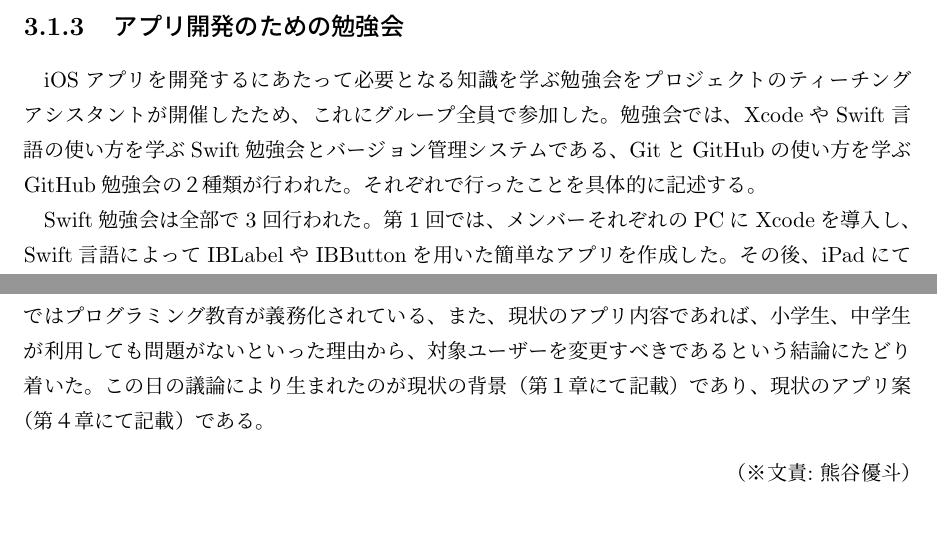
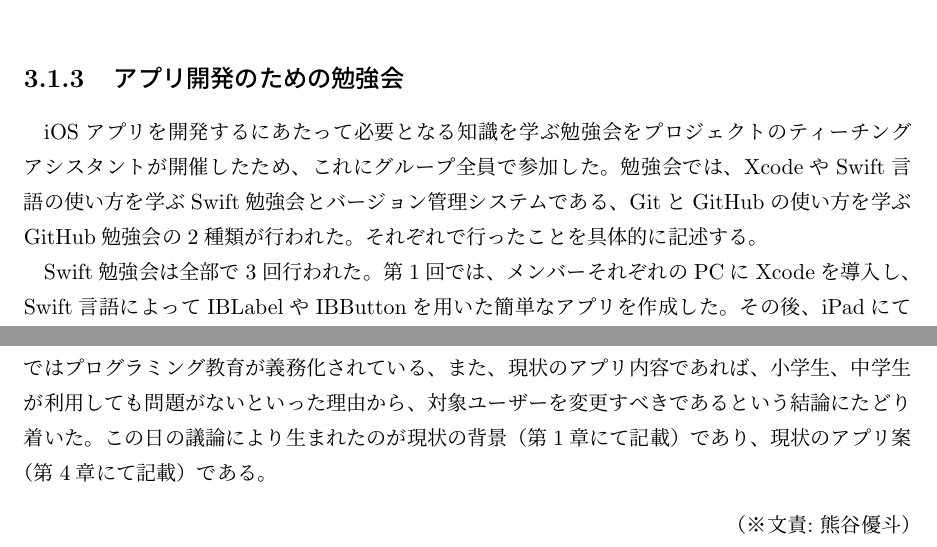
Before and after one commit to FUNPBL2015/edu_groupreport, a LaTeX thesis (group.tex): two parts of pages 12 and 18 of 33, joined at a grey line, cut so that both start at the same text, the shorter picture padded with empty space. Compiled offline with pLaTeX and dvipdfmx.

Commit message:
3章の全角数字を半角にした

```diff
--- a/group.tex
+++ b/group.tex
@@ -192,7 +192,7 @@
 \bunseki{熊谷優斗}
 
 \subsection{アプリ開発のための勉強会}
-\par iOSアプリを開発するにあたって必要となる知識を学ぶ勉強会をプロジェクトのティーチングアシスタントが開催したため、これにグループ全員で参加した。勉強会では、XcodeやSwift言語の使い方を学ぶSwift勉強会とバージョン管理システムである、GitとGitHubの使い方を学ぶGitHub勉強会の２種類が行われた。それぞれで行ったことを具体的に記述する。
+\par iOSアプリを開発するにあたって必要となる知識を学ぶ勉強会をプロジェクトのティーチングアシスタントが開催したため、これにグループ全員で参加した。勉強会では、XcodeやSwift言語の使い方を学ぶSwift勉強会とバージョン管理システムである、GitとGitHubの使い方を学ぶGitHub勉強会の2種類が行われた。それぞれで行ったことを具体的に記述する。
 \par Swift勉強会は全部で3回行われた。第1回では、メンバーそれぞれのPCにXcodeを導入し、Swift言語によってIBLabelやIBButtonを用いた簡単なアプリを作成した。その後、iPadにて作成したアプリをビルドするために、iOS Developer Programへの登録を行った。第2回では、MapKitというFrameworkを用いた地図アプリを作成した。第3回では、サーバーからデータを読み書きすることのできるアプリを作成した。それぞれの回の終わりには演習問題が出され、これを解くことで学んだ知識の復習を行うことができた。
 \par GitHub勉強会は全部で3回行われた。それぞれの回を通して、バージョン管理システムの理念を学びつつ、Gitの基本的な使い方を学んでいった。第3回では、Swift勉強の演習問題をGitHubを用いてメンバー間で分担しながら作成せよ、という課題が出た。しかし、上手くコーディングの役割分担を行うことができず、1人で全てのコーディングをし、残りのメンバーでコードレビューをするという形を取った。これに対し、ティーチングアシスタントから昨年度はもっと役割分担ができていた、という報告を受けた。今後、上手く役割分担をしていくために教育班では、GitHub の issue 機能を利用していくことを決定した。
 \bunseki{熊谷優斗}
@@ -315,7 +315,7 @@
  \bunseki{熊谷優斗}
 
  \subsection{中学生向けプログラミング支援アプリ}
-\par プロジェクトを進めるうちに、大学生向けプログラミング入門アプリでは、プロジェクトとしての背景が、客観的に見て共感されないような内容であることに気がついた。そこで、日本の中学校ではプログラミング教育が義務化されている、また、現状のアプリ内容であれば、小学生、中学生が利用しても問題がないといった理由から、対象ユーザーを変更すべきであるという結論にたどり着いた。この日の議論により生まれたのが現状の背景（第１章にて記載）であり、現状のアプリ案（第４章にて記載）である。
+\par プロジェクトを進めるうちに、大学生向けプログラミング入門アプリでは、プロジェクトとしての背景が、客観的に見て共感されないような内容であることに気がついた。そこで、日本の中学校ではプログラミング教育が義務化されている、また、現状のアプリ内容であれば、小学生、中学生が利用しても問題がないといった理由から、対象ユーザーを変更すべきであるという結論にたどり着いた。この日の議論により生まれたのが現状の背景（第1章にて記載）であり、現状のアプリ案（第4章にて記載）である。
 
 \bunseki{熊谷優斗}
 
```
